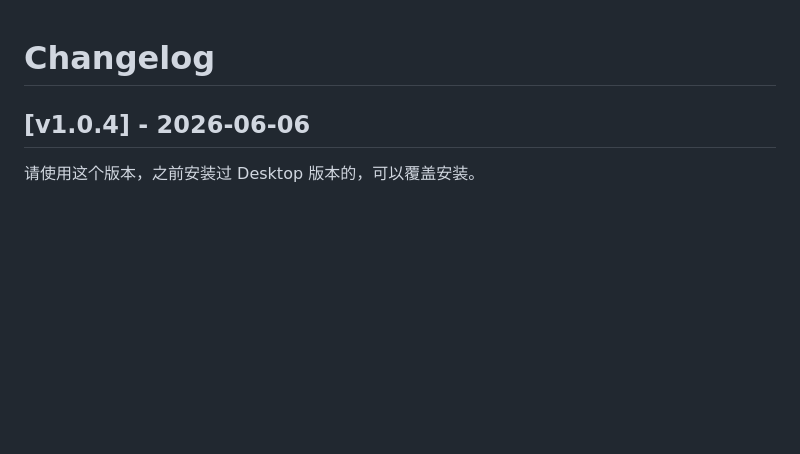
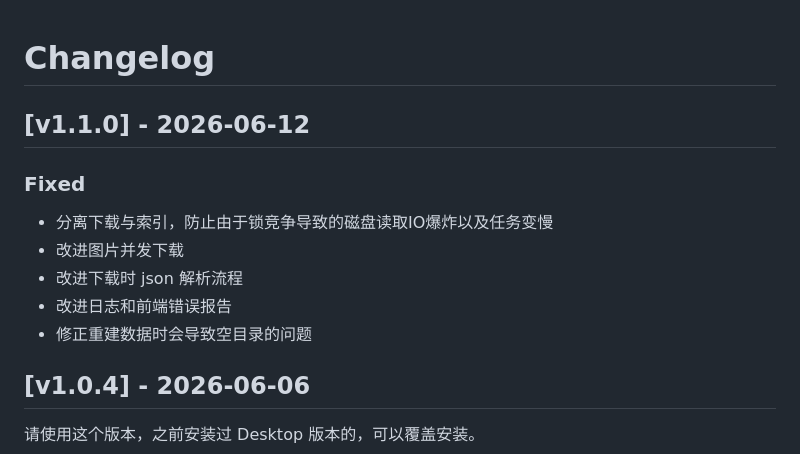
Before and after one commit to Vanadiry/Seshat, a Markdown page: CHANGELOG.md, the part around the change. Drawn GitHub-style; blank space fills up the shorter version.

Commit message:
build: v1.1.0

```diff
--- a/CHANGELOG.md
+++ b/CHANGELOG.md
@@ -1,4 +1,14 @@
 # Changelog
+
+## [v1.1.0] - 2026-06-12
+
+### Fixed
+
+- 分离下载与索引，防止由于锁竞争导致的磁盘读取IO爆炸以及任务变慢
+- 改进图片并发下载
+- 改进下载时 json 解析流程
+- 改进日志和前端错误报告
+- 修正重建数据时会导致空目录的问题
 
 ## [v1.0.4] - 2026-06-06
 
```
